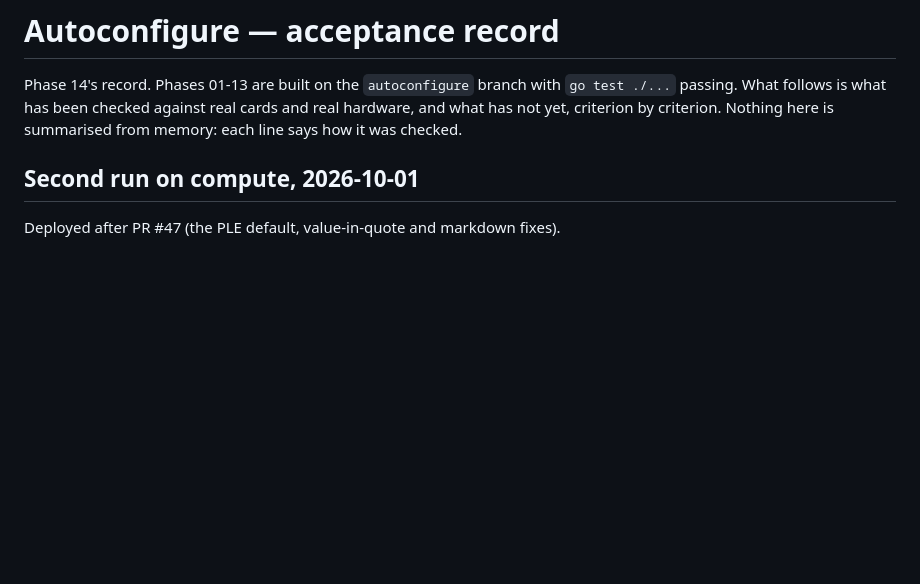
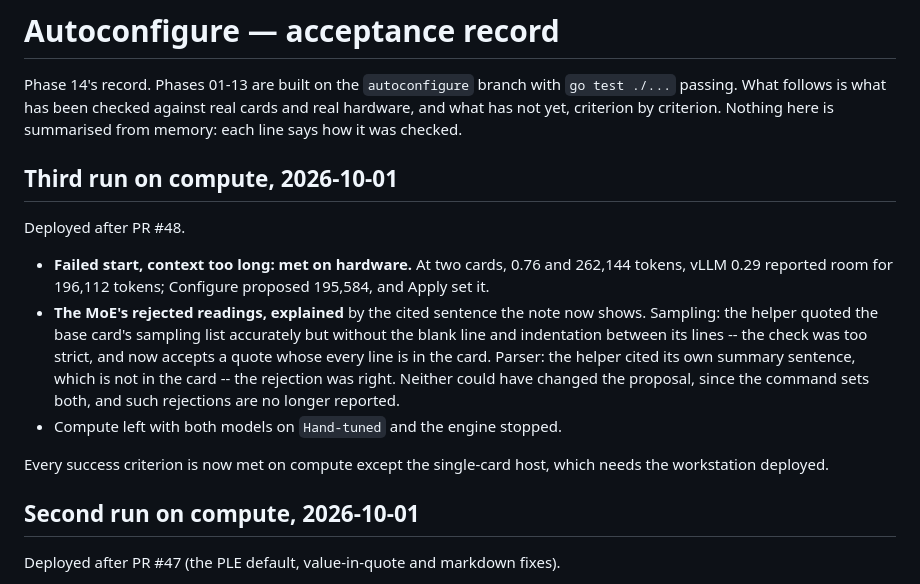
Before and after one commit to tmac1973/vllm-toolchest, a Markdown page: plan/autoconfigure/acceptance.md, the part around the change. Drawn GitHub-style; blank space fills up the shorter version.

Commit message:
docs(autoconfig): record the third acceptance run on compute
Co-Authored-By: Claude Opus 5.5 <noreply@anthropic.com>

```diff
--- a/plan/autoconfigure/acceptance.md
+++ b/plan/autoconfigure/acceptance.md
@@ -4,6 +4,26 @@ Phase 14's record. Phases 01-13 are built on the `autoconfigure` branch with
 `go test ./...` passing. What follows is what has been checked against real
 cards and real hardware, and what has not yet, criterion by criterion. Nothing
 here is summarised from memory: each line says how it was checked.
+
+## Third run on compute, 2026-10-01
+
+Deployed after PR #48.
+
+- **Failed start, context too long: met on hardware.** At two cards, 0.76 and
+  262,144 tokens, vLLM 0.29 reported room for 196,112 tokens; Configure
+  proposed 195,584, and Apply set it.
+- **The MoE's rejected readings, explained** by the cited sentence the note
+  now shows. Sampling: the helper quoted the base card's sampling list
+  accurately but without the blank line and indentation between its lines --
+  the check was too strict, and now accepts a quote whose every line is in
+  the card. Parser: the helper cited its own summary sentence, which is not
+  in the card -- the rejection was right. Neither could have changed the
+  proposal, since the command sets both, and such rejections are no longer
+  reported.
+- Compute left with both models on `Hand-tuned` and the engine stopped.
+
+Every success criterion is now met on compute except the single-card host,
+which needs the workstation deployed.
 
 ## Second run on compute, 2026-10-01
 
```
